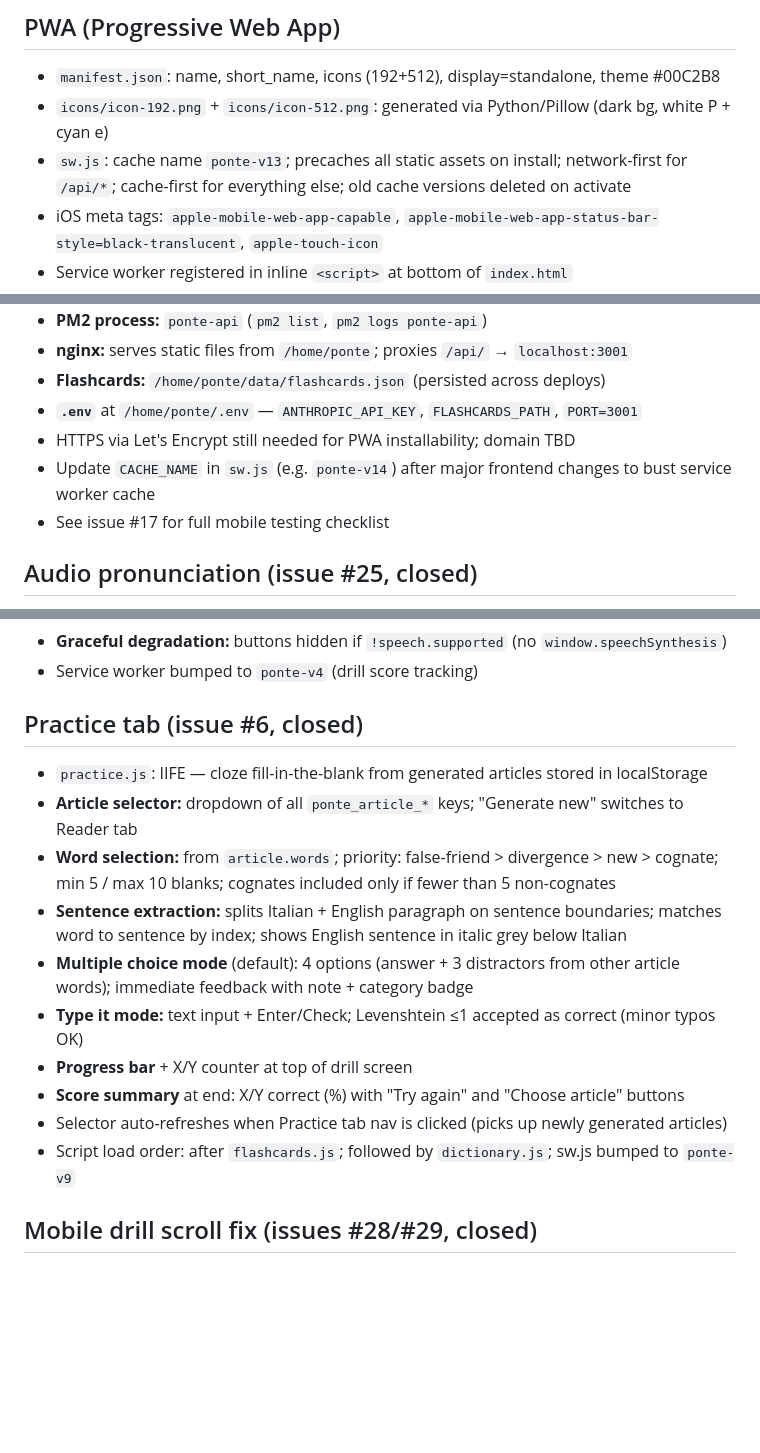
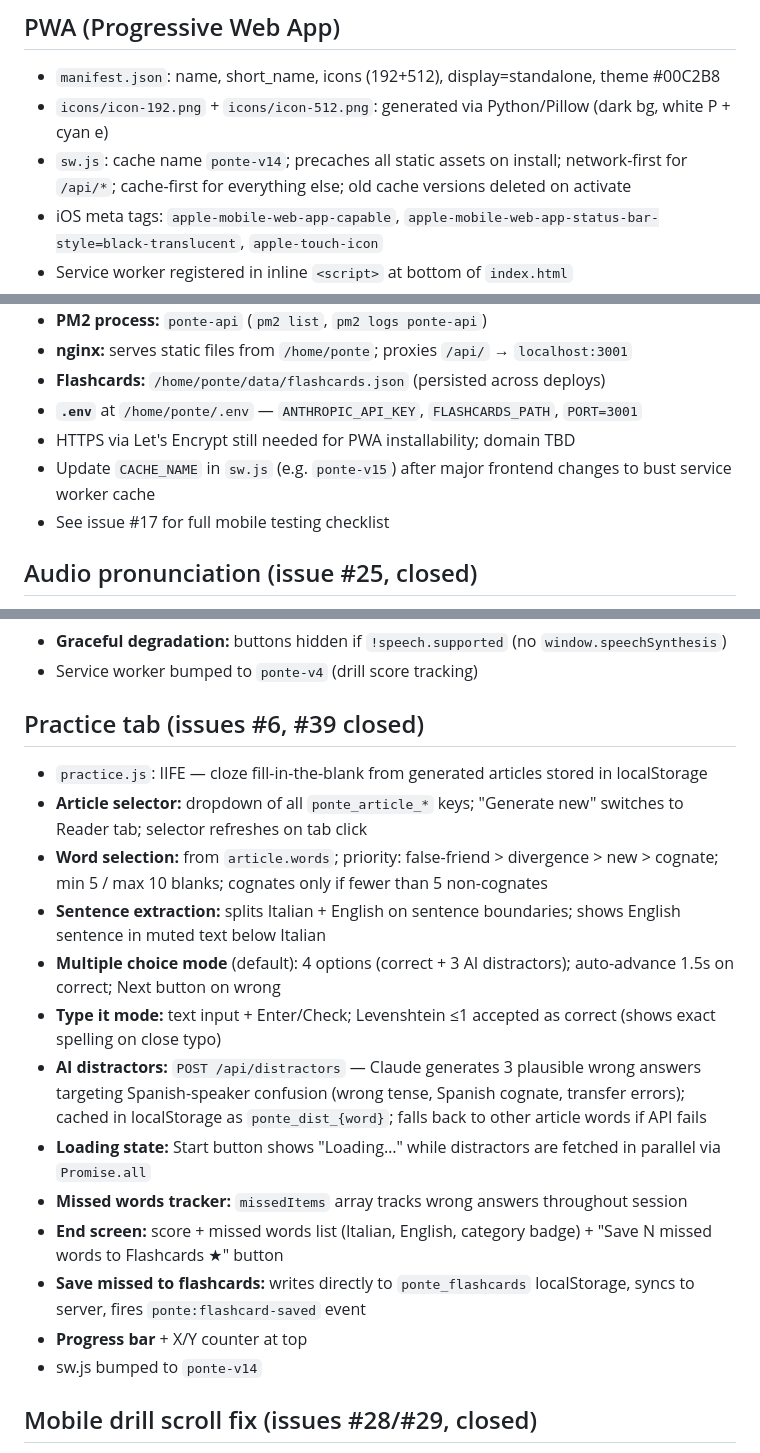
Before and after one commit to jonnylmazo-oss/ponte, a Markdown page: CLAUDE.md, 3 parts joined by grey strips. Rendered like a GitHub page; blank space fills up the shorter version.

Commit message:
docs: update CLAUDE.md for practice tab v2

```diff
--- a/CLAUDE.md
+++ b/CLAUDE.md
@@ -139,7 +139,7 @@ Generated articles are cached in `localStorage` with key `ponte_article_{topic}_
 ## PWA (Progressive Web App)
 - `manifest.json`: name, short_name, icons (192+512), display=standalone, theme #00C2B8
 - `icons/icon-192.png` + `icons/icon-512.png`: generated via Python/Pillow (dark bg, white P + cyan e)
-- `sw.js`: cache name `ponte-v13`; precaches all static assets on install; network-first for `/api/*`; cache-first for everything else; old cache versions deleted on activate
+- `sw.js`: cache name `ponte-v14`; precaches all static assets on install; network-first for `/api/*`; cache-first for everything else; old cache versions deleted on activate
 - iOS meta tags: `apple-mobile-web-app-capable`, `apple-mobile-web-app-status-bar-style=black-translucent`, `apple-touch-icon`
 - Service worker registered in inline `<script>` at bottom of `index.html`
 - Install banner: shown once on iOS Safari (not standalone), dismissable, stored in `localStorage` key `ponte_install_dismissed`
@@ -156,7 +156,7 @@ Generated articles are cached in `localStorage` with key `ponte_article_{topic}_
 - **Flashcards:** `/home/ponte/data/flashcards.json` (persisted across deploys)
 - **`.env`** at `/home/ponte/.env` — `ANTHROPIC_API_KEY`, `FLASHCARDS_PATH`, `PORT=3001`
 - HTTPS via Let's Encrypt still needed for PWA installability; domain TBD
-- Update `CACHE_NAME` in `sw.js` (e.g. `ponte-v14`) after major frontend changes to bust service worker cache
+- Update `CACHE_NAME` in `sw.js` (e.g. `ponte-v15`) after major frontend changes to bust service worker cache
 - See issue #17 for full mobile testing checklist
 
 ## Audio pronunciation (issue #25, closed)
@@ -178,17 +178,20 @@ Generated articles are cached in `localStorage` with key `ponte_article_{topic}_
 - **Graceful degradation:** buttons hidden if `!speech.supported` (no `window.speechSynthesis`)
 - Service worker bumped to `ponte-v4` (drill score tracking)
 
-## Practice tab (issue #6, closed)
+## Practice tab (issues #6, #39 closed)
 - `practice.js`: IIFE — cloze fill-in-the-blank from generated articles stored in localStorage
-- **Article selector:** dropdown of all `ponte_article_*` keys; "Generate new" switches to Reader tab
-- **Word selection:** from `article.words`; priority: false-friend > divergence > new > cognate; min 5 / max 10 blanks; cognates included only if fewer than 5 non-cognates
-- **Sentence extraction:** splits Italian + English paragraph on sentence boundaries; matches word to sentence by index; shows English sentence in italic grey below Italian
-- **Multiple choice mode** (default): 4 options (answer + 3 distractors from other article words); immediate feedback with note + category badge
-- **Type it mode:** text input + Enter/Check; Levenshtein ≤1 accepted as correct (minor typos OK)
-- **Progress bar** + X/Y counter at top of drill screen
-- **Score summary** at end: X/Y correct (%) with "Try again" and "Choose article" buttons
-- Selector auto-refreshes when Practice tab nav is clicked (picks up newly generated articles)
-- Script load order: after `flashcards.js`; followed by `dictionary.js`; sw.js bumped to `ponte-v9`
+- **Article selector:** dropdown of all `ponte_article_*` keys; "Generate new" switches to Reader tab; selector refreshes on tab click
+- **Word selection:** from `article.words`; priority: false-friend > divergence > new > cognate; min 5 / max 10 blanks; cognates only if fewer than 5 non-cognates
+- **Sentence extraction:** splits Italian + English on sentence boundaries; shows English sentence in muted text below Italian
+- **Multiple choice mode** (default): 4 options (correct + 3 AI distractors); auto-advance 1.5s on correct; Next button on wrong
+- **Type it mode:** text input + Enter/Check; Levenshtein ≤1 accepted as correct (shows exact spelling on close typo)
+- **AI distractors:** `POST /api/distractors` — Claude generates 3 plausible wrong answers targeting Spanish-speaker confusion (wrong tense, Spanish cognate, transfer errors); cached in localStorage as `ponte_dist_{word}`; falls back to other article words if API fails
+- **Loading state:** Start button shows "Loading…" while distractors are fetched in parallel via `Promise.all`
+- **Missed words tracker:** `missedItems` array tracks wrong answers throughout session
+- **End screen:** score + missed words list (Italian, English, category badge) + "Save N missed words to Flashcards ★" button
+- **Save missed to flashcards:** writes directly to `ponte_flashcards` localStorage, syncs to server, fires `ponte:flashcard-saved` event
+- **Progress bar** + X/Y counter at top
+- sw.js bumped to `ponte-v14`
 
 ## Mobile drill scroll fix (issues #28/#29, closed)
 - Both flashcard and false friends drill back faces use shared flex column layout
```
